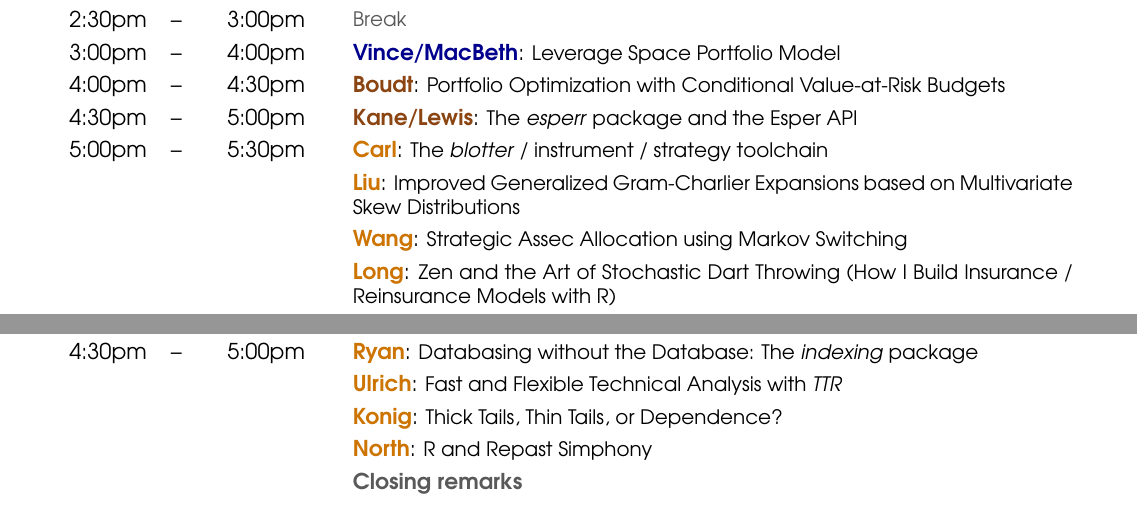
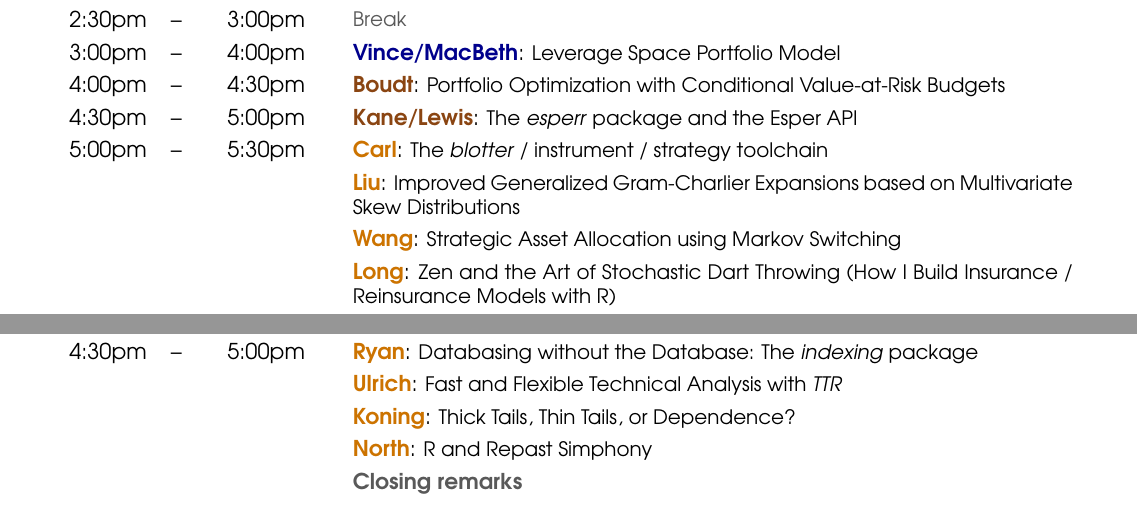
Before and after one commit to joshuaulrich/rfinanceconference, a LaTeX document (2010/agenda/agenda.tex): two parts of the page, joined at a grey line, cut so that both start at the same text. Compiled offline with pdfLaTeX.

Commit message:
typo fix spotted by Dale

```diff
--- a/2010/agenda/agenda.tex
+++ b/2010/agenda/agenda.tex
@@ -52,7 +52,7 @@
   4:30pm & -- & 5:00pm &    & \textbf{\color{Talk} Kane/Lewis}: \small{The \emph{esperr} package and the Esper API} \\
   5:00pm & -- & 5:30pm &    & \textbf{\color{LightningTalk} Carl}: \small{The \emph{blotter} / instrument / strategy toolchain} \\
          &    &        &    & \textbf{\color{LightningTalk} Liu}: \small{Improved Generalized Gram-Charlier Expansions based on Multivariate Skew Distributions} \\
-         &    &        &    & \textbf{\color{LightningTalk} Wang}: \small{Strategic Assec Allocation using Markov Switching} \\
+         &    &        &    & \textbf{\color{LightningTalk} Wang}: \small{Strategic Asset Allocation using Markov Switching} \\
          &    &        &    & \textbf{\color{LightningTalk} Long}: \small{Zen and the Art of Stochastic Dart Throwing (How I Build Insurance / Reinsurance Models with R)} \\[0pt]
   5:30pm & -- & 7:30pm &    & \small{\mylinecolor{Breaks} Conference Reception (East Terrace)}  \\[18pt]
 
@@ -75,7 +75,7 @@
    4:00pm & -- & 4:30pm  &   & \textbf{\color{Talk} Eddelbuettel/Khanh}: \small{\emph{RQuantLib}: Interfacing QuantLib from R} \\
    4:30pm & -- & 5:00pm  &   & \textbf{\color{LightningTalk} Ryan}: \small{Databasing without the Database: The \emph{indexing} package} \\
           &    &         &   & \textbf{\color{LightningTalk} Ulrich}: \small{Fast and Flexible Technical Analysis with \emph{TTR}} \\
-          &    &         &   & \textbf{\color{LightningTalk} Konig}: \small{Thick Tails, Thin Tails, or Dependence?} \\
+          &    &         &   & \textbf{\color{LightningTalk} Koning}: \small{Thick Tails, Thin Tails, or Dependence?} \\
           &    &         &   & \textbf{\color{LightningTalk} North}: \small{R and Repast Simphony} \\
           &    &         &   & \textbf{\color{Breaks} Closing remarks} \\
 \end{tabular}
```
Also changed, not shown: 1 other file.
